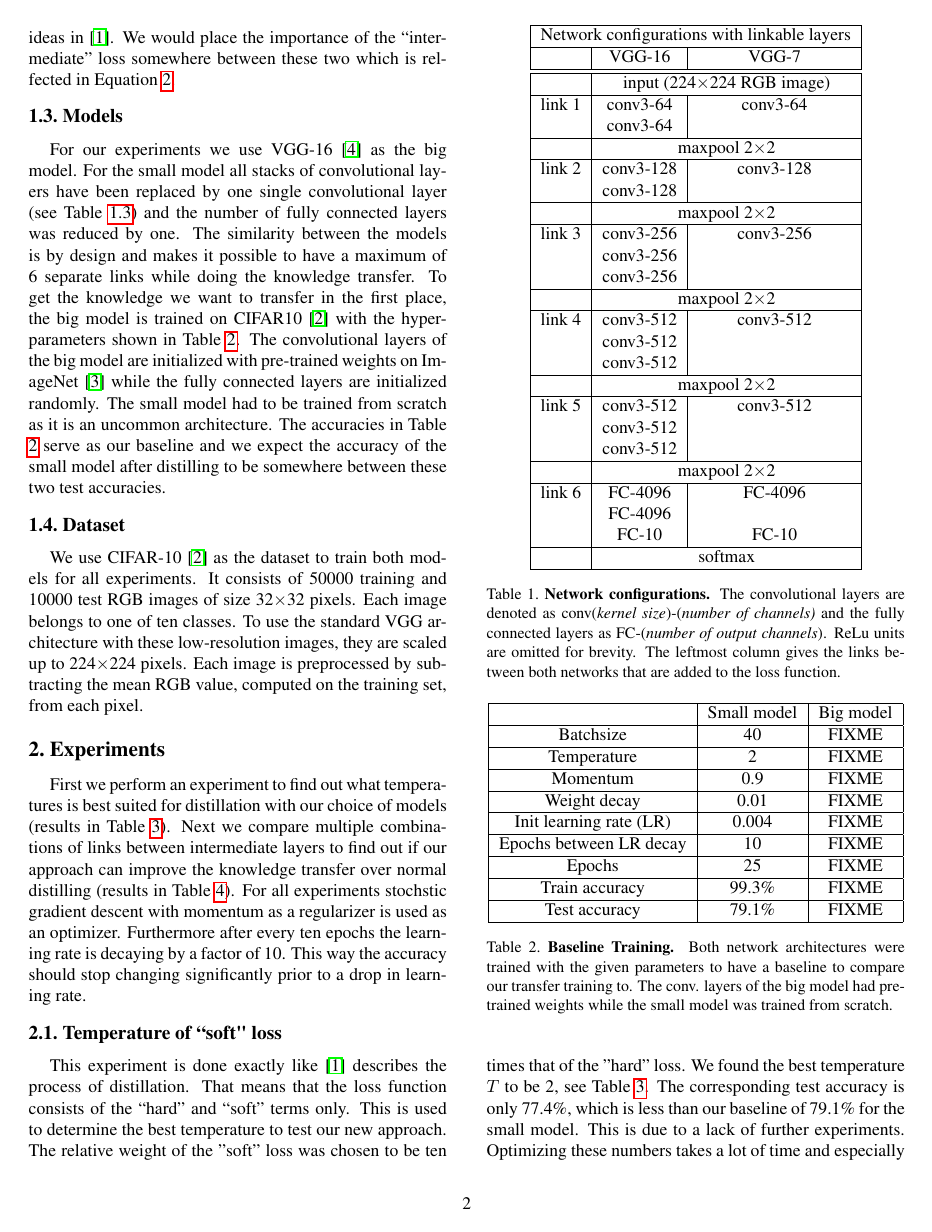
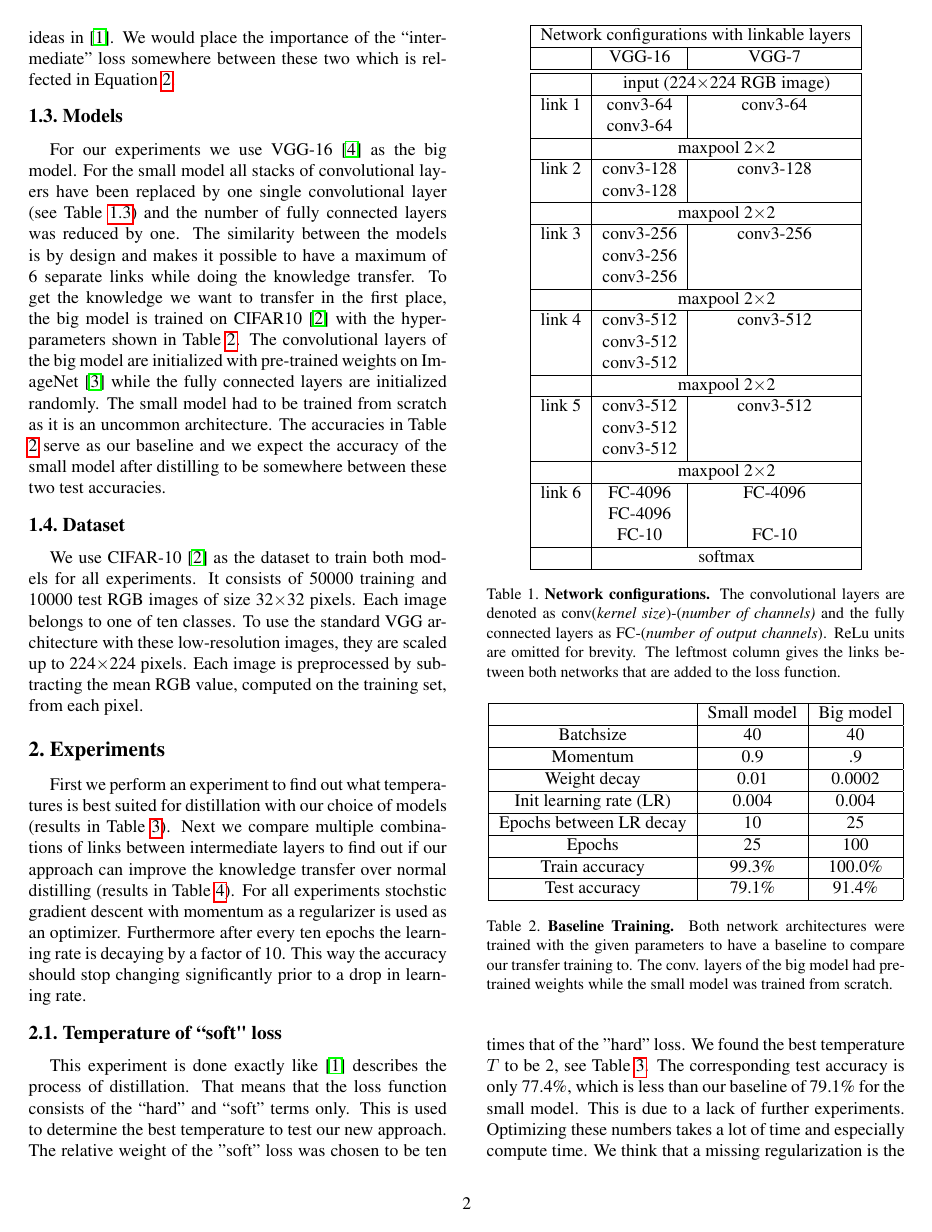
Before and after one commit to luzuku/mlcv-project-2017, a LaTeX paper (cvpr2017AuthorKit/latex/egpaper_final.tex): page 2 of 3. Compiled offline with pdfLaTeX.

Commit message:
paper: fixed table 2

```diff
--- a/cvpr2017AuthorKit/latex/egpaper_final.tex
+++ b/cvpr2017AuthorKit/latex/egpaper_final.tex
@@ -133,15 +133,14 @@ For our experiments we use VGG-16 \cite{DBLP:journals/corr/SimonyanZ14a} as the
 	\begin{tabular}{|c|c|c|}
 		\hline
 									&	Small model & Big model \\ \hline
-		Batchsize					&	40			&	FIXME	\\ \hline
-		Temperature					&	2			&	FIXME	\\ \hline
-		Momentum					&	0.9			&	FIXME	\\ \hline
-		Weight decay				&	0.01		&	FIXME	\\ \hline
-		Init learning rate (LR)		&	0.004		&	FIXME	\\ \hline
-		Epochs between LR decay 	&	10			&	FIXME	\\ \hline
-		Epochs						&	25			&	FIXME	\\ \hline
-		Train accuracy				&	99.3\%		&	FIXME	\\ \hline
-		Test accuracy				&	79.1\%		&	FIXME	\\ \hline
+		Batchsize					&	40			&	40		\\ \hline
+		Momentum					&	0.9			&	.9		\\ \hline
+		Weight decay				&	0.01		&	0.0002	\\ \hline
+		Init learning rate (LR)		&	0.004		&	0.004	\\ \hline
+		Epochs between LR decay 	&	10			&	25		\\ \hline
+		Epochs						&	25			&	100		\\ \hline
+		Train accuracy				&	99.3\%		&	100.0\%	\\ \hline
+		Test accuracy				&	79.1\%		&	91.4\%	\\ \hline
 	\end{tabular}
 	\end{center}
 	\caption{\textbf{Baseline Training.} Both network architectures were trained with the given parameters to have a baseline to compare our transfer training to. The conv. layers of the big model had pre-trained weights while the small model was trained from scratch.}
```
Also changed, not shown: cvpr2017AuthorKit/latex/egpaper_final.pdf, 1 other file.
